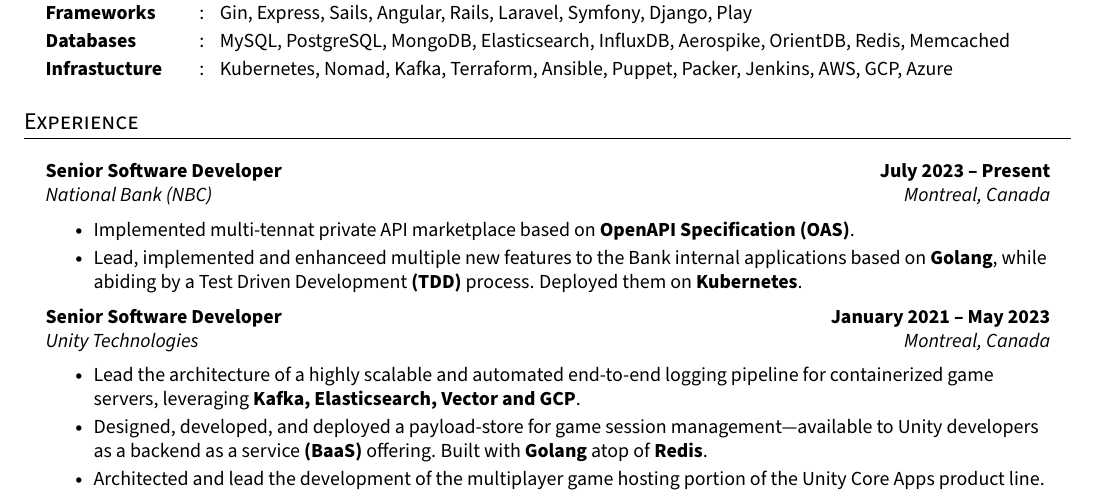
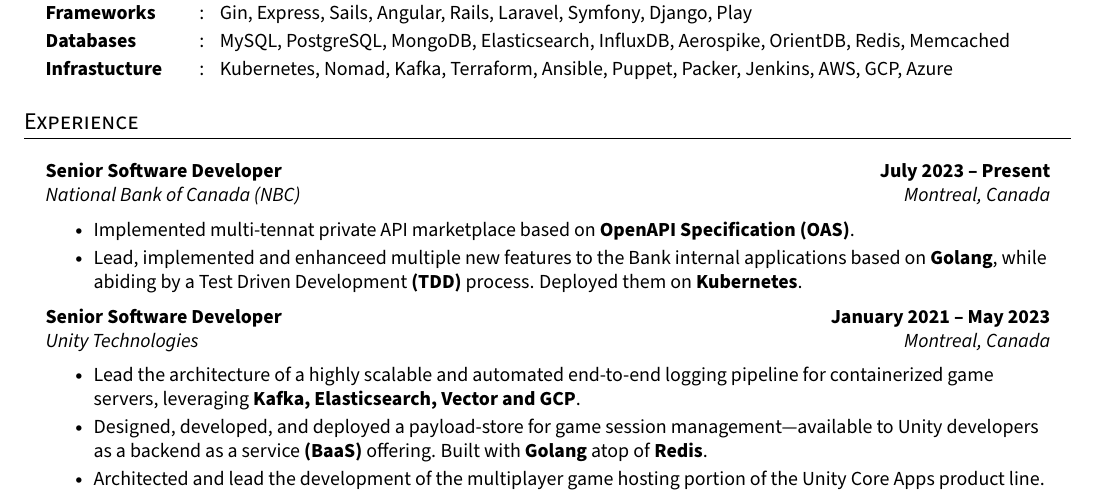
Before and after one commit to eftakhairul/resume, a LaTeX CV (resume.tex): part of the page, cut so that both start at the same text. Compiled offline with pdfLaTeX.

Commit message:
Update resume.tex

```diff
--- a/resume.tex
+++ b/resume.tex
@@ -200,7 +200,7 @@
 \section{Experience}
 \resumeHeadingListStart{}
   \resumeQuadHeading{Senior Software Developer}{\textbf{July 2023 -- Present}}
-  {National Bank (NBC)}{Montreal, Canada}
+  {National Bank of Canada (NBC)}{Montreal, Canada}
     \resumeItemListStart{}
       \resumeItem{Implemented multi-tennat private API marketplace based on \textbf{OpenAPI Specification (OAS)}.}
       \resumeItem{Lead, implemented and enhanceed multiple new features to the Bank internal applications based on \textbf{Golang}, while abiding by a Test Driven Development \textbf{(TDD)} process. Deployed them on \textbf{Kubernetes}.}
```
